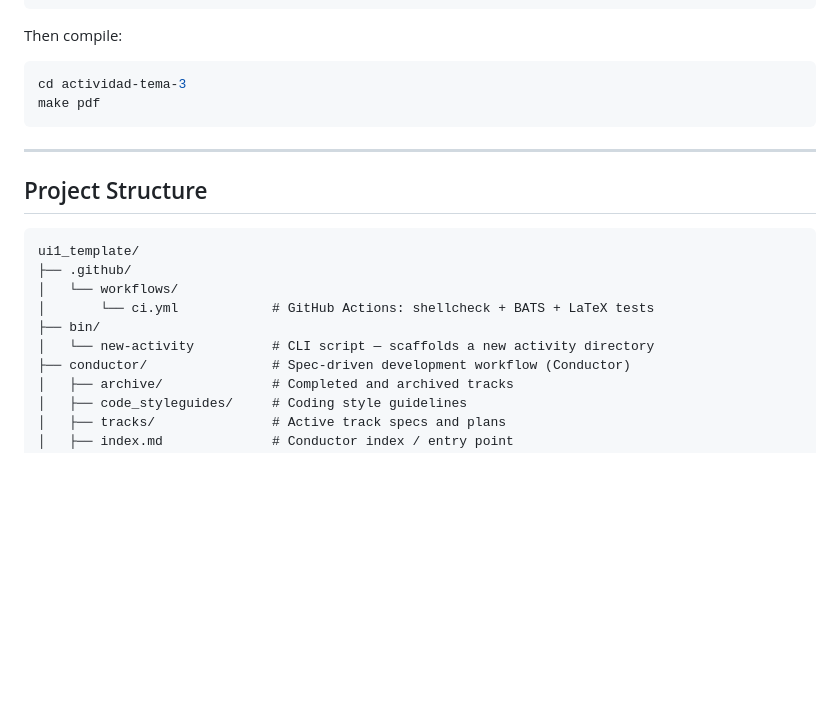
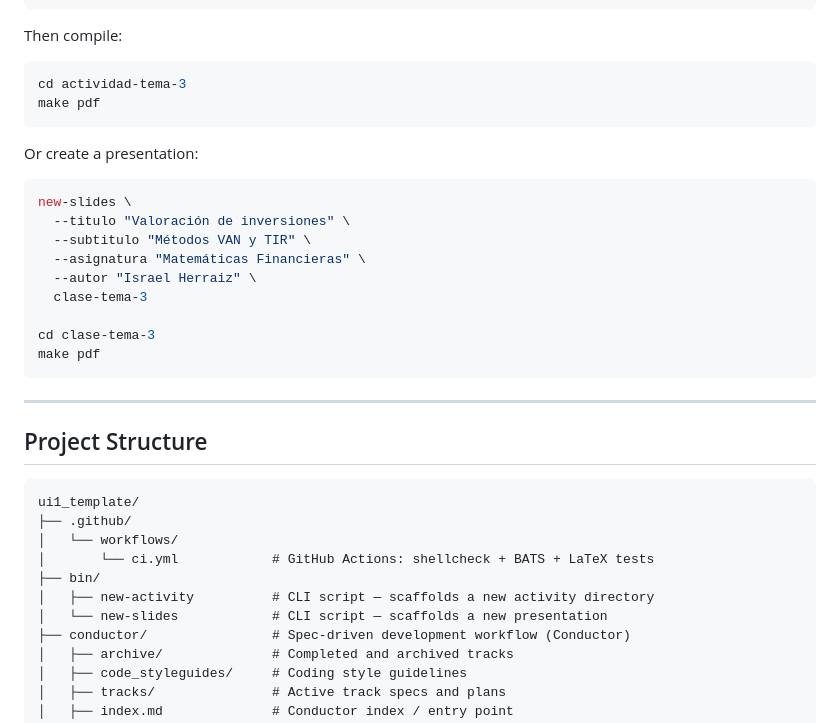
Before and after one commit to herraiz-org/ui1-latex-template, a Markdown page: README.md, the part around one of its changes. Drawn GitHub-style; blank space fills up the shorter version.

````diff
--- a/README.md
+++ b/README.md
@@ -67,6 +71,20 @@ cd actividad-tema-3
 make pdf
 ```
 
+Or create a presentation:
+
+```bash
+new-slides \
+  --titulo "Valoración de inversiones" \
+  --subtitulo "Métodos VAN y TIR" \
+  --asignatura "Matemáticas Financieras" \
+  --autor "Israel Herraiz" \
+  clase-tema-3
+
+cd clase-tema-3
+make pdf
+```
+
 ---
 
 ## Project Structure
@@ -77,7 +95,8 @@ ui1_template/
 │   └── workflows/
 │       └── ci.yml            # GitHub Actions: shellcheck + BATS + LaTeX tests
 ├── bin/
-│   └── new-activity          # CLI script — scaffolds a new activity directory
+│   ├── new-activity          # CLI script — scaffolds a new activity directory
+│   └── new-slides            # CLI script — scaffolds a new presentation
 ├── conductor/                # Spec-driven development workflow (Conductor)
 │   ├── archive/              # Completed and archived tracks
 │   ├── code_styleguides/     # Coding style guidelines
````
Also changed, not shown: other parts of README.md (+86 -24 lines).
